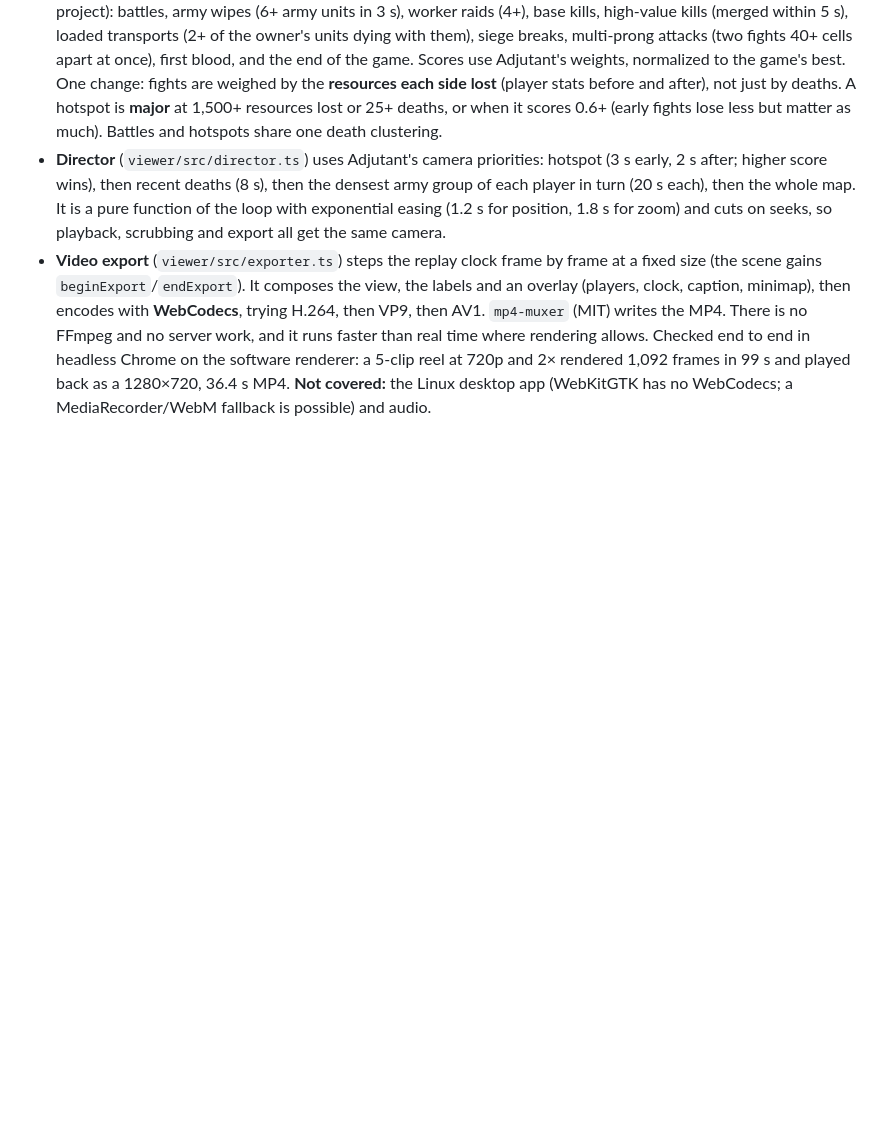
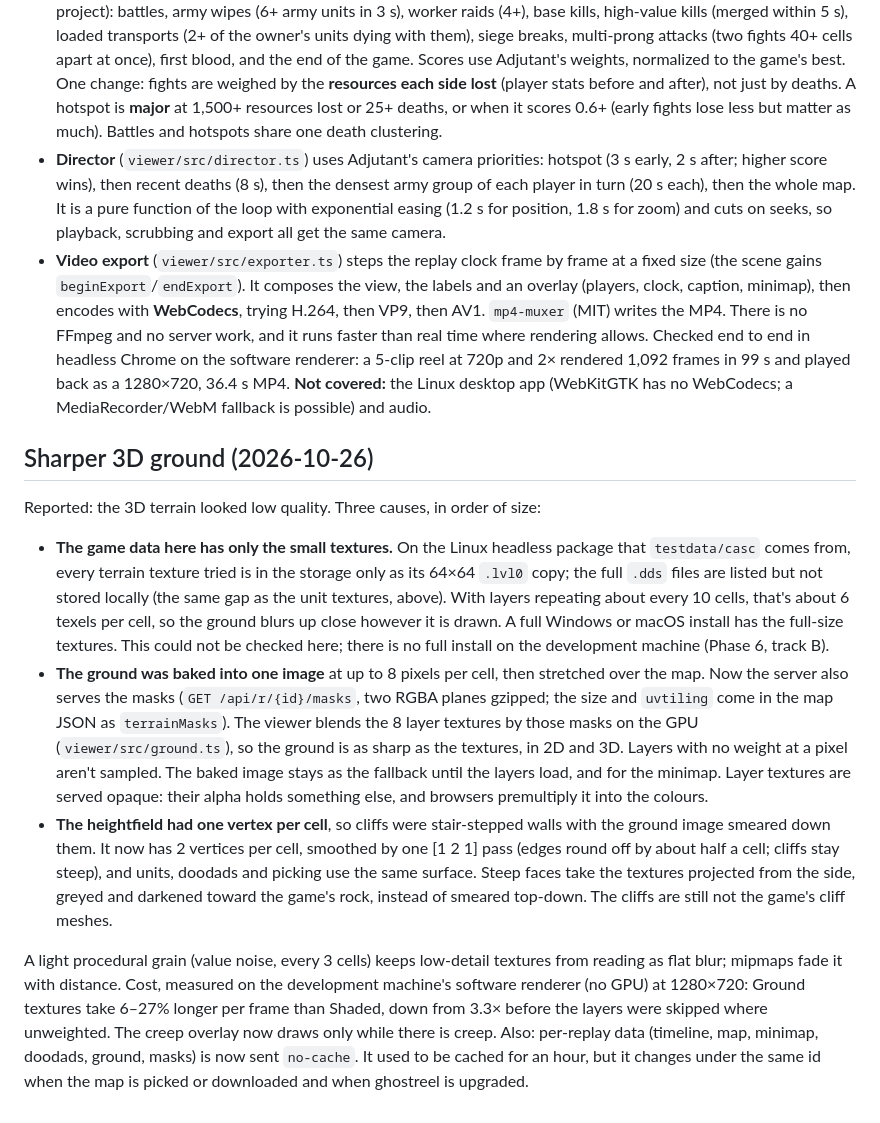
Before and after one commit to dmang-dev/ghostreel, a Markdown page: docs/DECISIONS.md, the part around the change. GitHub-like rendering; blank space fills up the shorter version.

Commit message:
Document the sharper 3D ground and the texture masks endpoint
Co-Authored-By: Claude Opus 5.5 <noreply@anthropic.com>

```diff
--- a/docs/DECISIONS.md
+++ b/docs/DECISIONS.md
@@ -196,3 +196,13 @@ Requested after reviewing Adjutant, the SC2 highlight generator. Adjutant does t
 - **Hotspots** (`internal/analysis/hotspots.go`) port Adjutant's detectors to the timeline (it's MIT, the user's own project): battles, army wipes (6+ army units in 3 s), worker raids (4+), base kills, high-value kills (merged within 5 s), loaded transports (2+ of the owner's units dying with them), siege breaks, multi-prong attacks (two fights 40+ cells apart at once), first blood, and the end of the game. Scores use Adjutant's weights, normalized to the game's best. One change: fights are weighed by the **resources each side lost** (player stats before and after), not just by deaths. A hotspot is **major** at 1,500+ resources lost or 25+ deaths, or when it scores 0.6+ (early fights lose less but matter as much). Battles and hotspots share one death clustering.
 - **Director** (`viewer/src/director.ts`) uses Adjutant's camera priorities: hotspot (3 s early, 2 s after; higher score wins), then recent deaths (8 s), then the densest army group of each player in turn (20 s each), then the whole map. It is a pure function of the loop with exponential easing (1.2 s for position, 1.8 s for zoom) and cuts on seeks, so playback, scrubbing and export all get the same camera.
 - **Video export** (`viewer/src/exporter.ts`) steps the replay clock frame by frame at a fixed size (the scene gains `beginExport`/`endExport`). It composes the view, the labels and an overlay (players, clock, caption, minimap), then encodes with **WebCodecs**, trying H.264, then VP9, then AV1. `mp4-muxer` (MIT) writes the MP4. There is no FFmpeg and no server work, and it runs faster than real time where rendering allows. Checked end to end in headless Chrome on the software renderer: a 5-clip reel at 720p and 2× rendered 1,092 frames in 99 s and played back as a 1280×720, 36.4 s MP4. **Not covered:** the Linux desktop app (WebKitGTK has no WebCodecs; a MediaRecorder/WebM fallback is possible) and audio.
+
+## Sharper 3D ground (2026-10-26)
+
+Reported: the 3D terrain looked low quality. Three causes, in order of size:
+
+- **The game data here has only the small textures.** On the Linux headless package that `testdata/casc` comes from, every terrain texture tried is in the storage only as its 64×64 `.lvl0` copy; the full `.dds` files are listed but not stored locally (the same gap as the unit textures, above). With layers repeating about every 10 cells, that's about 6 texels per cell, so the ground blurs up close however it is drawn. A full Windows or macOS install has the full-size textures. This could not be checked here; there is no full install on the development machine (Phase 6, track B).
+- **The ground was baked into one image** at up to 8 pixels per cell, then stretched over the map. Now the server also serves the masks (`GET /api/r/{id}/masks`, two RGBA planes gzipped; the size and `uvtiling` come in the map JSON as `terrainMasks`). The viewer blends the 8 layer textures by those masks on the GPU (`viewer/src/ground.ts`), so the ground is as sharp as the textures, in 2D and 3D. Layers with no weight at a pixel aren't sampled. The baked image stays as the fallback until the layers load, and for the minimap. Layer textures are served opaque: their alpha holds something else, and browsers premultiply it into the colours.
+- **The heightfield had one vertex per cell**, so cliffs were stair-stepped walls with the ground image smeared down them. It now has 2 vertices per cell, smoothed by one [1 2 1] pass (edges round off by about half a cell; cliffs stay steep), and units, doodads and picking use the same surface. Steep faces take the textures projected from the side, greyed and darkened toward the game's rock, instead of smeared top-down. The cliffs are still not the game's cliff meshes.
+
+A light procedural grain (value noise, every 3 cells) keeps low-detail textures from reading as flat blur; mipmaps fade it with distance. Cost, measured on the development machine's software renderer (no GPU) at 1280×720: Ground textures take 6–27% longer per frame than Shaded, down from 3.3× before the layers were skipped where unweighted. The creep overlay now draws only while there is creep. Also: per-replay data (timeline, map, minimap, doodads, ground, masks) is now sent `no-cache`. It used to be cached for an hour, but it changes under the same id when the map is picked or downloaded and when ghostreel is upgraded.
```
Also changed, not shown: docs/MAP_FORMAT_NOTES.md (+1 -1 lines), docs/USER_GUIDE.md (+1 -1 lines).
